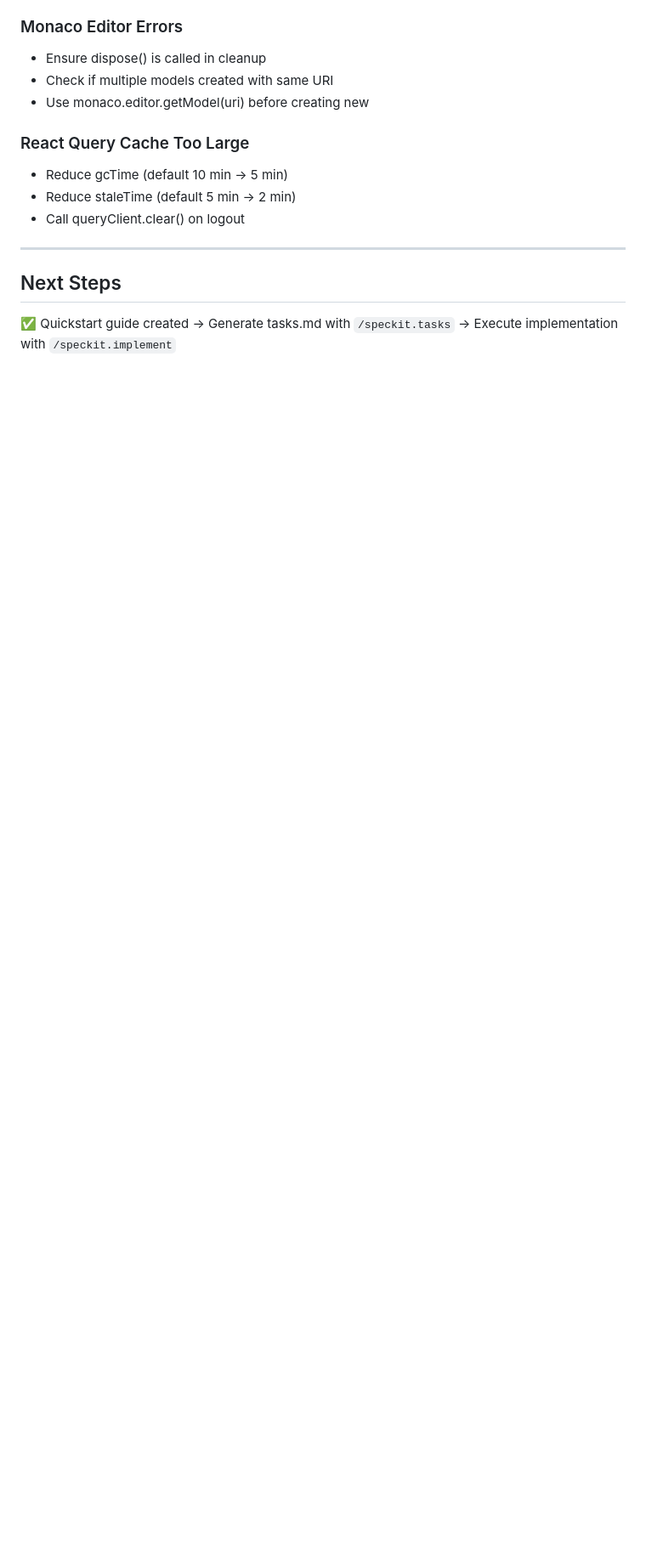
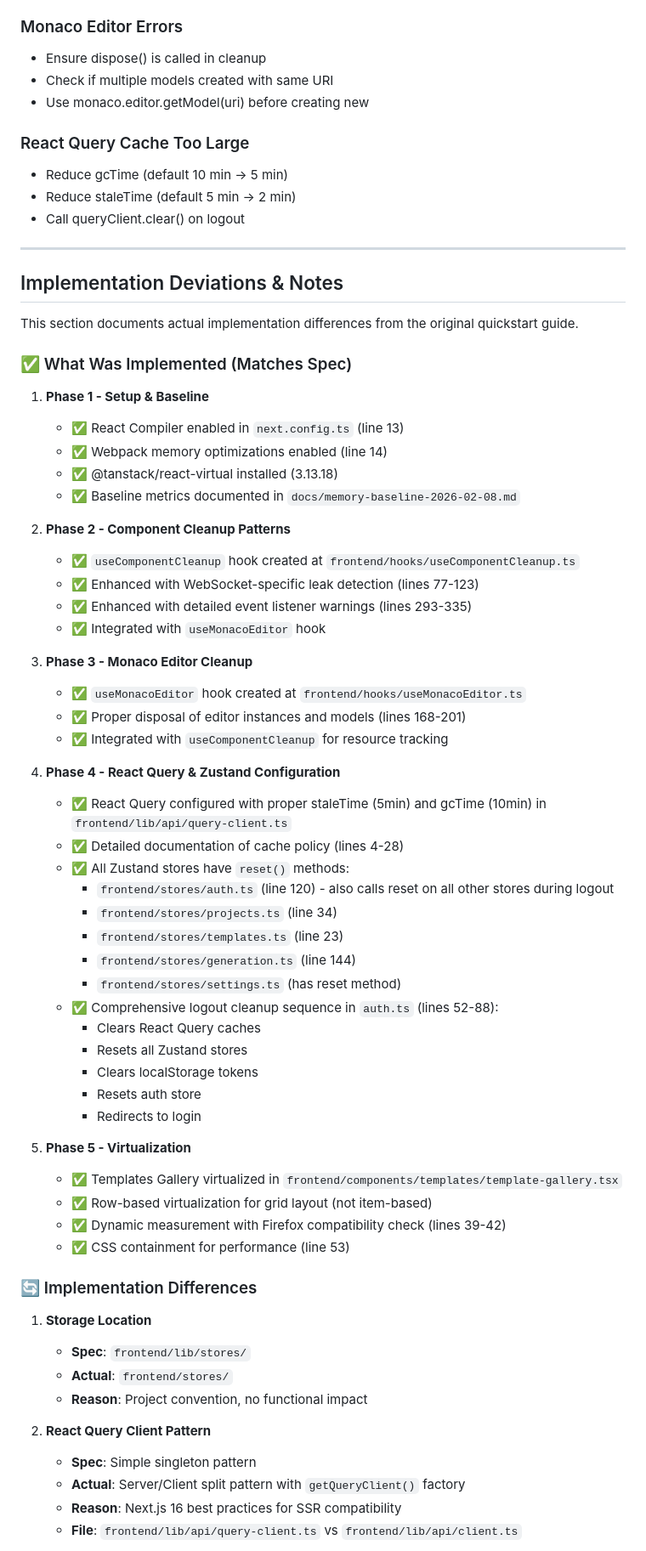
Before and after one commit to Glour/viably, a Markdown page: specs/020-memory-optimization/quickstart.md, the part around one of its changes. Shown at 85% size. Drawn GitHub-style; blank space fills up the shorter version.

```diff
--- a/specs/020-memory-optimization/quickstart.md
+++ b/specs/020-memory-optimization/quickstart.md
@@ -620,8 +620,61 @@ pnpm playwright test e2e/memory/ --ui
 
 ---
 
-## Next Steps
+## Implementation Deviations & Notes
 
-✅ Quickstart guide created
-→ Generate tasks.md with `/speckit.tasks`
-→ Execute implementation with `/speckit.implement`
+This section documents actual implementation differences from the original quickstart guide.
+
+### ✅ What Was Implemented (Matches Spec)
+
+1. **Phase 1 - Setup & Baseline**
+   - ✅ React Compiler enabled in `next.config.ts` (line 13)
+   - ✅ Webpack memory optimizations enabled (line 14)
+   - ✅ @tanstack/react-virtual installed (3.13.18)
+   - ✅ Baseline metrics documented in `docs/memory-baseline-2026-02-08.md`
+
+2. **Phase 2 - Component Cleanup Patterns**
+   - ✅ `useComponentCleanup` hook created at `frontend/hooks/useComponentCleanup.ts`
+   - ✅ Enhanced with WebSocket-specific leak detection (lines 77-123)
+   - ✅ Enhanced with detailed event listener warnings (lines 293-335)
+   - ✅ Integrated with `useMonacoEditor` hook
+
+3. **Phase 3 - Monaco Editor Cleanup**
+   - ✅ `useMonacoEditor` hook created at `frontend/hooks/useMonacoEditor.ts`
+   - ✅ Proper disposal of editor instances and models (lines 168-201)
+   - ✅ Integrated with `useComponentCleanup` for resource tracking
+
+4. **Phase 4 - React Query & Zustand Configuration**
+   - ✅ React Query configured with proper staleTime (5min) and gcTime (10min) in `frontend/lib/api/query-client.ts`
+   - ✅ Detailed documentation of cache policy (lines 4-28)
+   - ✅ All Zustand stores have `reset()` methods:
+     - `frontend/stores/auth.ts` (line 120) - also calls reset on all other stores during logout
+     - `frontend/stores/projects.ts` (line 34)
+     - `frontend/stores/templates.ts` (line 23)
+     - `frontend/stores/generation.ts` (line 144)
+     - `frontend/stores/settings.ts` (has reset method)
+   - ✅ Comprehensive logout cleanup sequence in `auth.ts` (lines 52-88):
+     - Clears React Query caches
+     - Resets all Zustand stores
+     - Clears localStorage tokens
+     - Resets auth store
+     - Redirects to login
+
+5. **Phase 5 - Virtualization**
+   - ✅ Templates Gallery virtualized in `frontend/components/templates/template-gallery.tsx`
+   - ✅ Row-based virtualization for grid layout (not item-based)
+   - ✅ Dynamic measurement with Firefox compatibility check (lines 39-42)
+   - ✅ CSS containment for performance (line 53)
+
+### 🔄 Implementation Differences
+
+1. **Storage Location**
+   - **Spec**: `frontend/lib/stores/`
+   - **Actual**: `frontend/stores/`
+   - **Reason**: Project convention, no functional impact
+
+2. **React Query Client Pattern**
+   - **Spec**: Simple singleton pattern
+   - **Actual**: Server/Client split pattern with `getQueryClient()` factory
+   - **Reason**: Next.js 16 best practices for SSR compatibility
+   - **File**: `frontend/lib/api/query-client.ts` vs `frontend/lib/api/client.ts`
+
```
Also changed, not shown: other parts of specs/020-memory-optimization/quickstart.md (+51 -0 lines).
